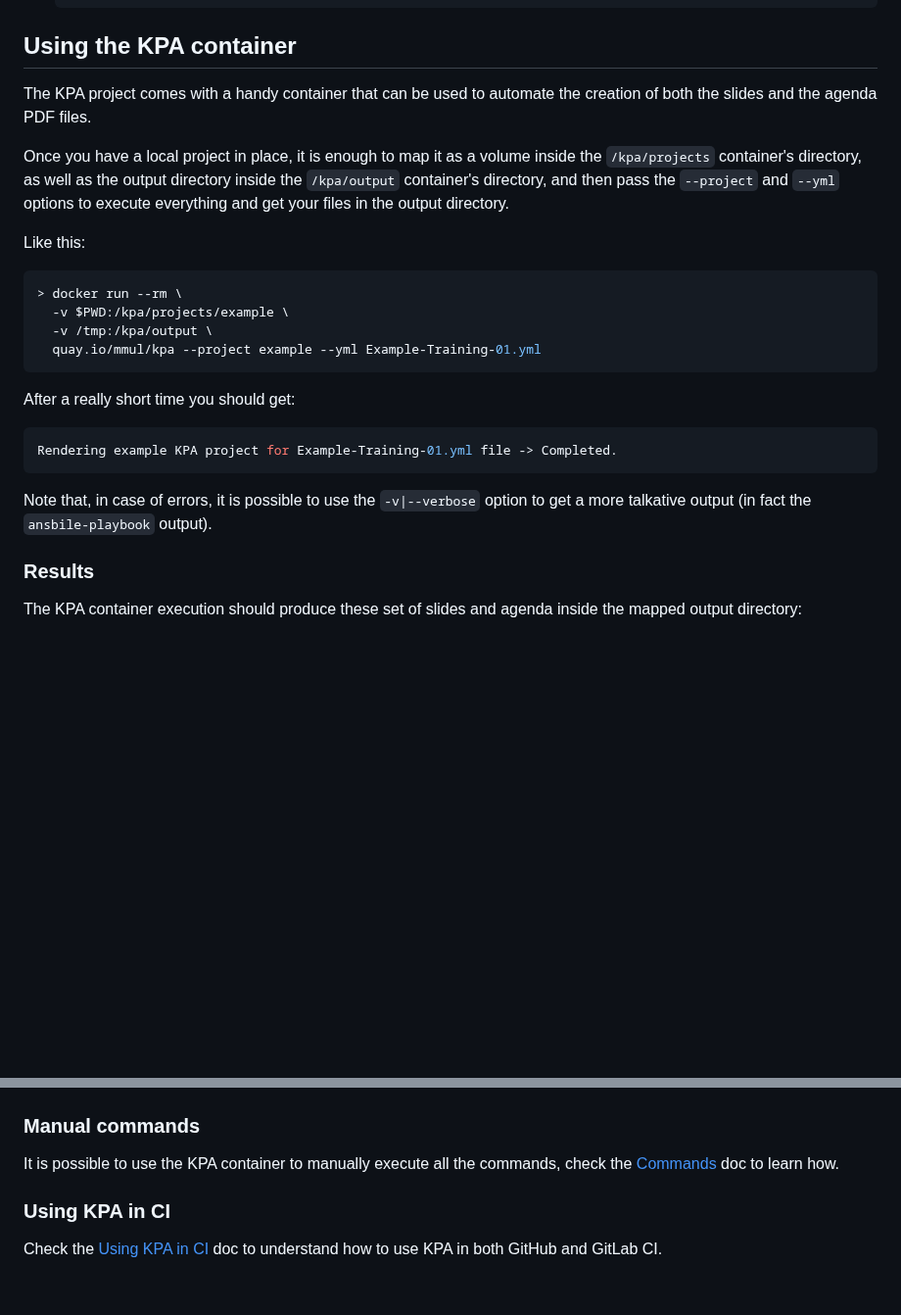
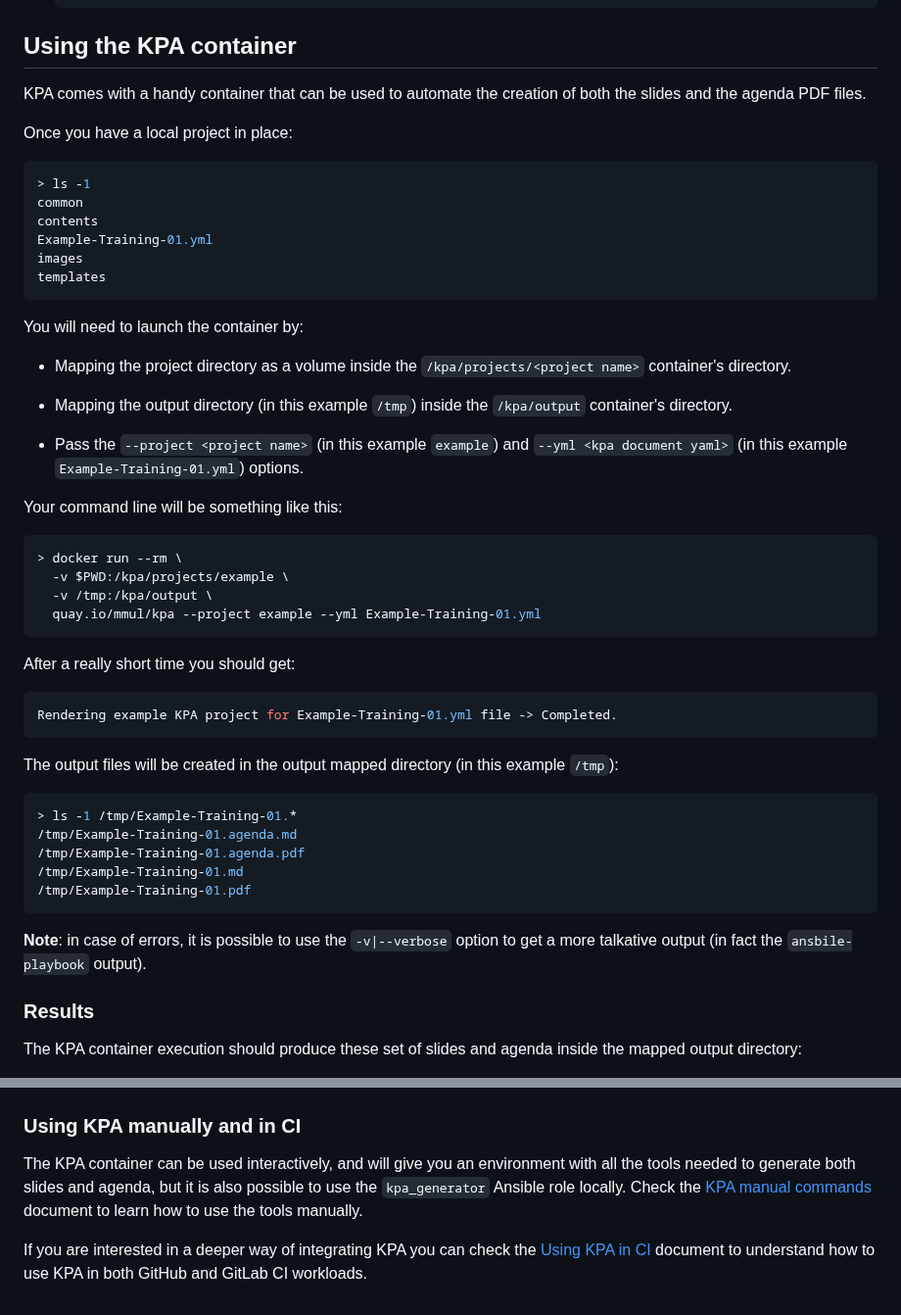
Before and after one commit to mmul-it/kpa, a Markdown page: README.md, 2 parts joined by grey strips. Shown at 98% size. Rendered like a GitHub page; blank space fills up the shorter version.

Commit message:
Update all the documentation markdown files
Now everything is up to date with the latest changes of the repo.

````diff
--- a/README.md
+++ b/README.md
@@ -205,11 +205,28 @@ Where:
 
 ## Using the KPA container
 
-The KPA project comes with a handy container that can be used to automate the creation of both the slides and the agenda PDF files.
+KPA comes with a handy container that can be used to automate the creation of both the slides and the agenda PDF files.
 
-Once you have a local project in place, it is enough to map it as a volume inside the `/kpa/projects` container's directory, as well as the output directory inside the `/kpa/output` container's directory, and then pass the `--project` and `--yml` options to execute everything and get your files in the output directory.
+Once you have a local project in place:
 
-Like this:
+```console
+> ls -1
+common
+contents
+Example-Training-01.yml
+images
+templates
+```
+
+You will need to launch the container by:
+
+- Mapping the project directory as a volume inside the `/kpa/projects/<project name>` container's directory.
+
+- Mapping the output directory (in this example `/tmp`) inside the `/kpa/output` container's directory.
+
+- Pass the `--project <project name>` (in this example `example`) and `--yml <kpa document yaml>` (in this example `Example-Training-01.yml`) options.
+
+Your command line will be something like this:
 
 ```console
 > docker run --rm \
@@ -224,7 +241,17 @@ After a really short time you should get:
 Rendering example KPA project for Example-Training-01.yml file -> Completed.
 ```
 
-Note that, in case of errors, it is possible to use the `-v|--verbose` option to get a more talkative output (in fact the `ansbile-playbook` output).
+The output files will be created in the output mapped directory (in this example `/tmp`):
+
+```console
+> ls -1 /tmp/Example-Training-01.*
+/tmp/Example-Training-01.agenda.md
+/tmp/Example-Training-01.agenda.pdf
+/tmp/Example-Training-01.md
+/tmp/Example-Training-01.pdf
+```
+
+**Note**: in case of errors, it is possible to use the `-v|--verbose` option to get a more talkative output (in fact the `ansbile-playbook` output).
 
 ### Results
 
@@ -246,10 +273,8 @@ The KPA container execution should produce these set of slides and agenda inside
 
   ![](images/schedule.png)
 
-### Manual commands
+### Using KPA manually and in CI
 
-It is possible to use the KPA container to manually execute all the commands, check the [Commands](Commands.md) doc to learn how.
+The KPA container can be used interactively, and will give you an environment with all the tools needed to generate both slides and agenda, but it is also possible to use the `kpa_generator` Ansible role locally. Check the [KPA manual commands](Commands.md) document to learn how to use the tools manually.
 
-### Using KPA in CI
-
-Check the [Using KPA in CI](CI.md) doc to understand how to use KPA in both GitHub and GitLab CI.
+If you are interested in a deeper way of integrating KPA you can check the [Using KPA in CI](CI.md) document to understand how to use KPA in both GitHub and GitLab CI workloads.
````
Also changed, not shown: CI.md (+21 -21 lines), Commands.md (+33 -13 lines).
